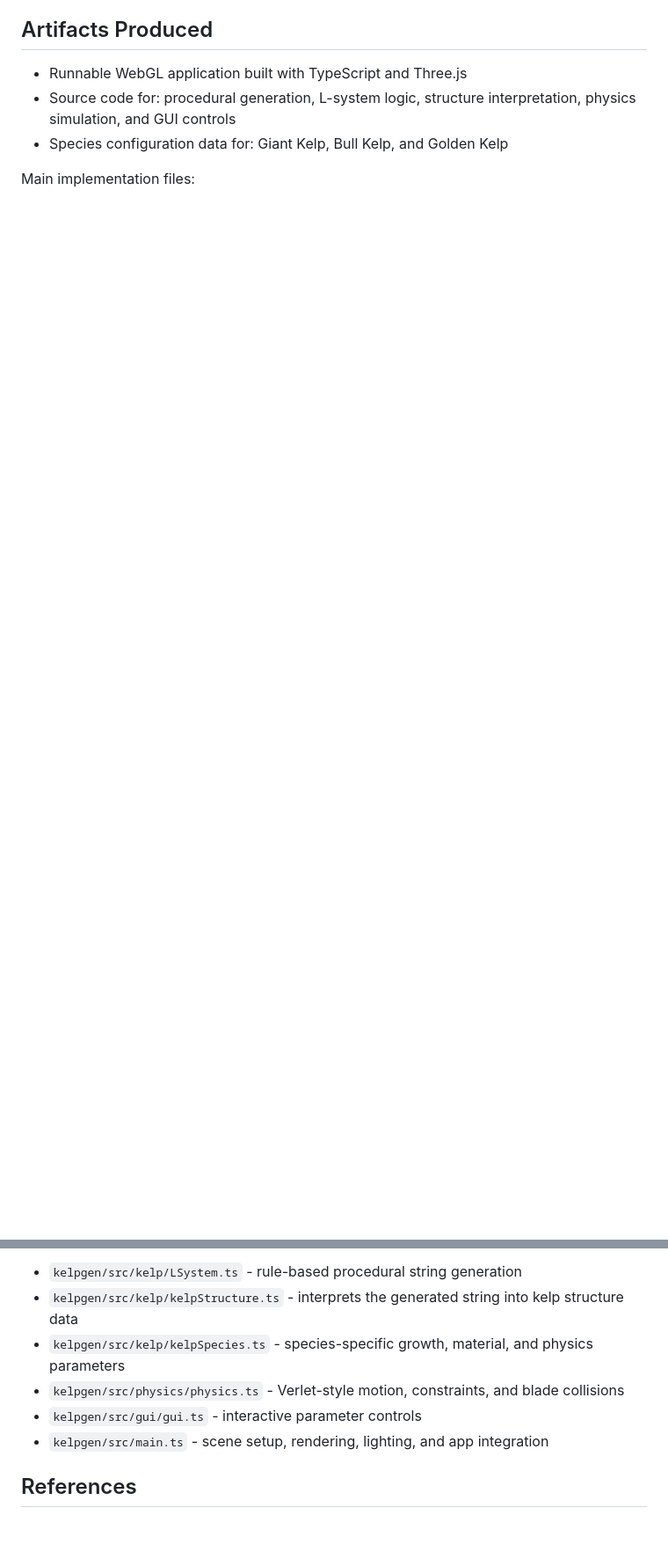
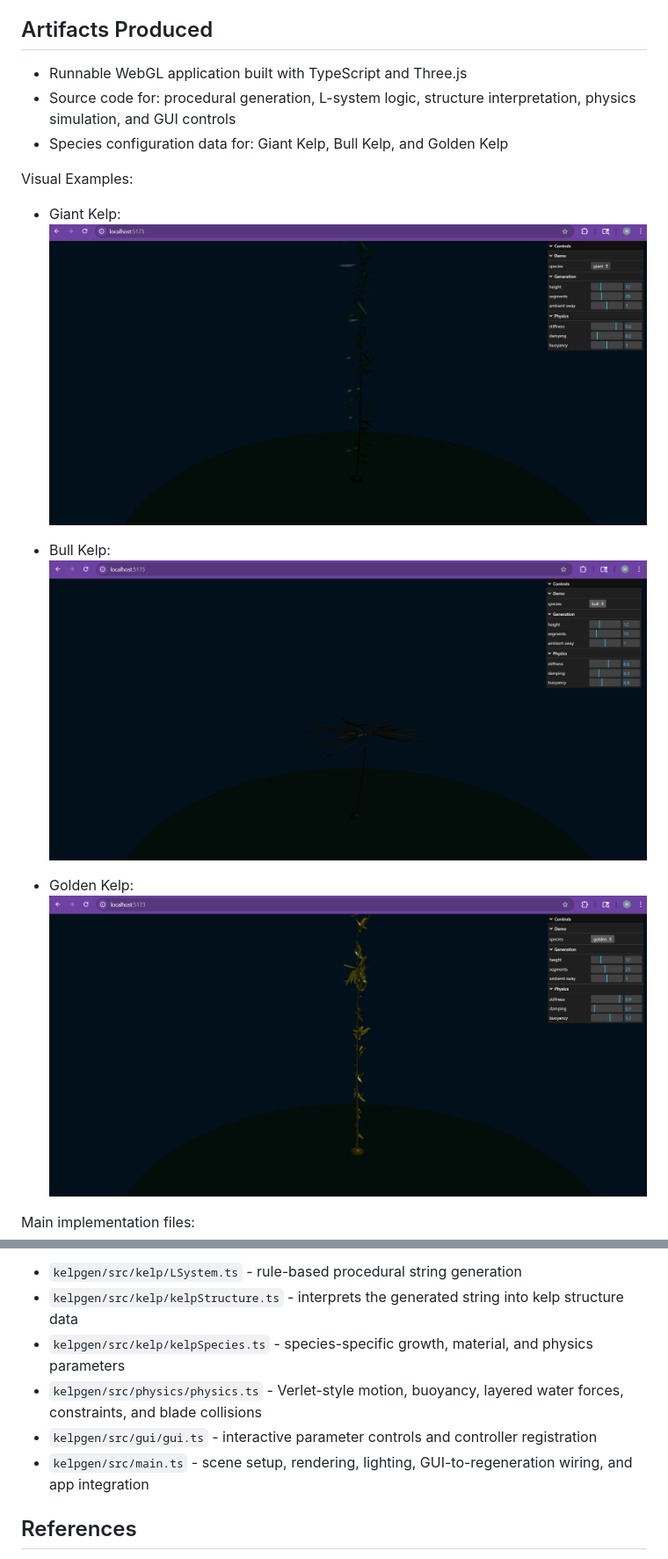
Before and after one commit to wuwilliam12/KelpGen, a Markdown page: report.md, 2 parts joined by grey strips. Shown at 88% size. Rendered like a GitHub page; pictures changed too: image-1.png (added), image-2.png (added), image.png (added); blank space fills up the shorter version.

Commit message:
Added more to report and fleshed out some missing documentation in code

```diff
--- a/report.md
+++ b/report.md
@@ -55,13 +45,23 @@
 - Species configuration data for:
   Giant Kelp, Bull Kelp, and Golden Kelp
 
+Visual Examples:
+- Giant Kelp:
+  ![Giant Kelp Example](image.png)
+
+- Bull Kelp:
+  ![Bull Kelp Example](image-1.png)
+
+- Golden Kelp:
+  ![Golden Kelp Example](image-2.png)
+
 Main implementation files:
 - `kelpgen/src/kelp/LSystem.ts` - rule-based procedural string generation
 - `kelpgen/src/kelp/kelpStructure.ts` - interprets the generated string into kelp structure data
 - `kelpgen/src/kelp/kelpSpecies.ts` - species-specific growth, material, and physics parameters
-- `kelpgen/src/physics/physics.ts` - Verlet-style motion, constraints, and blade collisions
-- `kelpgen/src/gui/gui.ts` - interactive parameter controls
-- `kelpgen/src/main.ts` - scene setup, rendering, lighting, and app integration
+- `kelpgen/src/physics/physics.ts` - Verlet-style motion, buoyancy, layered water forces, constraints, and blade collisions
+- `kelpgen/src/gui/gui.ts` - interactive parameter controls and controller registration
+- `kelpgen/src/main.ts` - scene setup, rendering, lighting, GUI-to-regeneration wiring, and app integration
 
 ## References
 
```
Also changed, not shown: other parts of report.md (+13 -23 lines), 3 other files.
